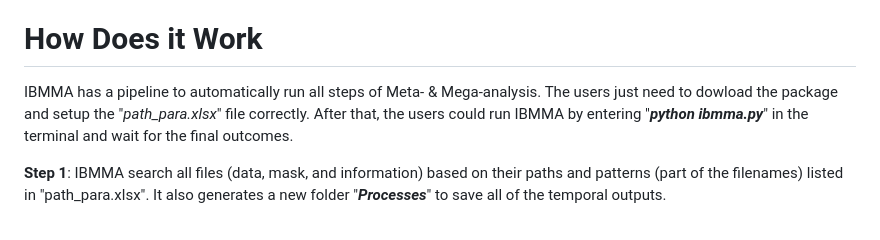
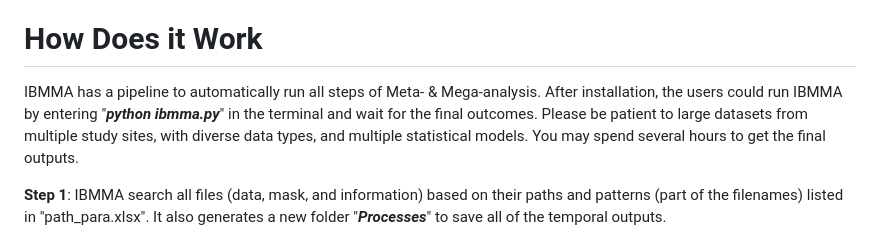
Before and after one commit to sundelinustc/IBMMA, a Markdown page: README.md, the part around the change. GitHub-like rendering.

```diff
--- a/README.md
+++ b/README.md
@@ -16,7 +16,7 @@ IBMMA is still at its beta version. Users please download the whole folder and u
 
 # How Does it Work
 
-IBMMA has a pipeline to automatically run all steps of Meta- & Mega-analysis. The users just need to dowload the package and setup the "_path_para.xlsx_" file correctly. After that, the users could run IBMMA by entering "**_python ibmma.py_**" in the terminal and wait for the final outcomes.
+IBMMA has a pipeline to automatically run all steps of Meta- & Mega-analysis. After installation, the users could run IBMMA by entering "**_python ibmma.py_**" in the terminal and wait for the final outcomes. Please be patient to large datasets from multiple study sites, with diverse data types, and multiple statistical models. You may spend several hours to get the final outputs.
 
 **Step 1**: IBMMA search all files (data, mask, and information) based on their paths and patterns (part of the filenames) listed in "path_para.xlsx". It also generates a new folder "**_Processes_**" to save all of the temporal outputs.
 
```
